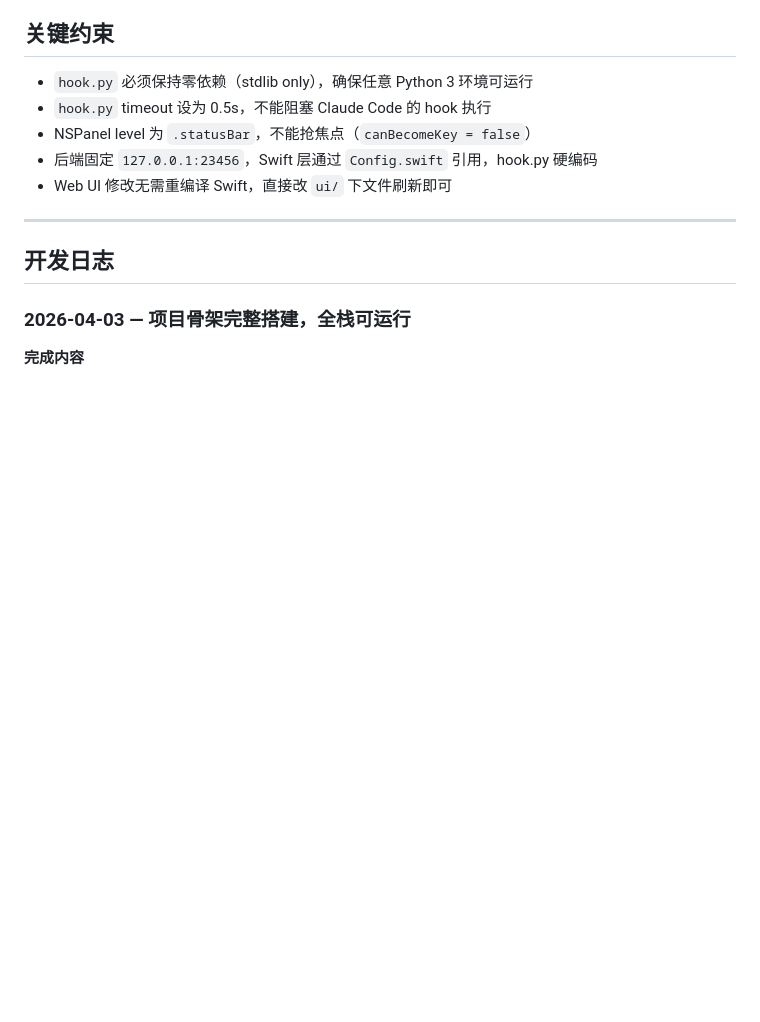
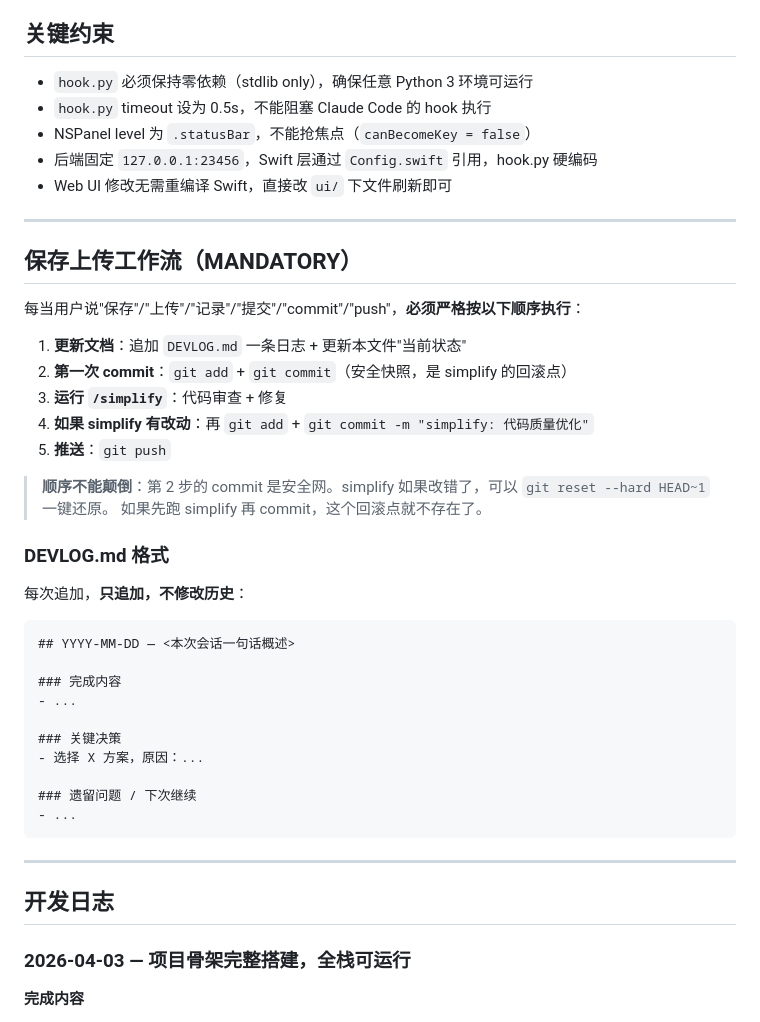
Before and after one commit to Labyrinth-xx/notchOS, a Markdown page: CLAUDE.md, the part around the change. GitHub-like rendering; blank space fills up the shorter version.

Commit message:
docs: 补充保存上传工作流规范 + 新建 DEVLOG.md

````diff
--- a/CLAUDE.md
+++ b/CLAUDE.md
@@ -135,6 +135,38 @@ bash scripts/bundle.sh
 - NSPanel level 为 `.statusBar`，不能抢焦点（`canBecomeKey = false`）
 - 后端固定 `127.0.0.1:23456`，Swift 层通过 `Config.swift` 引用，hook.py 硬编码
 - Web UI 修改无需重编译 Swift，直接改 `ui/` 下文件刷新即可
+
+---
+
+## 保存上传工作流（MANDATORY）
+
+每当用户说"保存"/"上传"/"记录"/"提交"/"commit"/"push"，**必须严格按以下顺序执行**：
+
+1. **更新文档**：追加 `DEVLOG.md` 一条日志 + 更新本文件"当前状态"
+2. **第一次 commit**：`git add` + `git commit`（安全快照，是 simplify 的回滚点）
+3. **运行 `/simplify`**：代码审查 + 修复
+4. **如果 simplify 有改动**：再 `git add` + `git commit -m "simplify: 代码质量优化"`
+5. **推送**：`git push`
+
+> **顺序不能颠倒**：第 2 步的 commit 是安全网。simplify 如果改错了，可以 `git reset --hard HEAD~1` 一键还原。
+> 如果先跑 simplify 再 commit，这个回滚点就不存在了。
+
+### DEVLOG.md 格式
+
+每次追加，**只追加，不修改历史**：
+
+```
+## YYYY-MM-DD — <本次会话一句话概述>
+
+### 完成内容
+- ...
+
+### 关键决策
+- 选择 X 方案，原因：...
+
+### 遗留问题 / 下次继续
+- ...
+```
 
 ---
 
````
Also changed, not shown: DEVLOG.md (added, +84 -0 lines).
